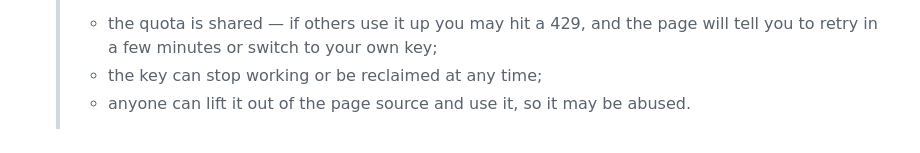
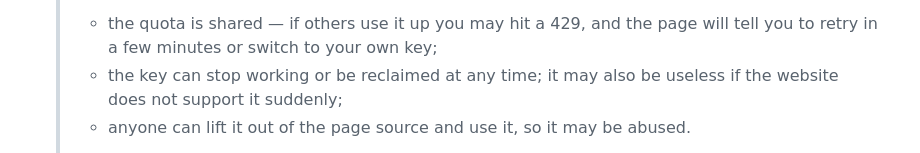
Before and after one commit to Franky100-pig/LA-Helper, a Markdown page: README.en.md, the part around the change. GitHub-like rendering.

Commit message:
Update shared key limitations in README
Clarify the limitations of the shared key in the README.

```diff
--- a/README.en.md
+++ b/README.en.md
@@ -248,7 +248,8 @@ sends no data**.
    > comes with a few trade-offs:
    > - the quota is shared — if others use it up you may hit a 429, and the page will tell you
    >   to retry in a few minutes or switch to your own key;
-   > - the key can stop working or be reclaimed at any time;
+   > - the key can stop working or be reclaimed at any time; it may also be useless if the website
+   >   does not support it suddenly;
    > - anyone can lift it out of the page source and use it, so it may be abused.
    >
    > In practice: once you paste your own free key (get one at open.bigmodel.cn) under
```
